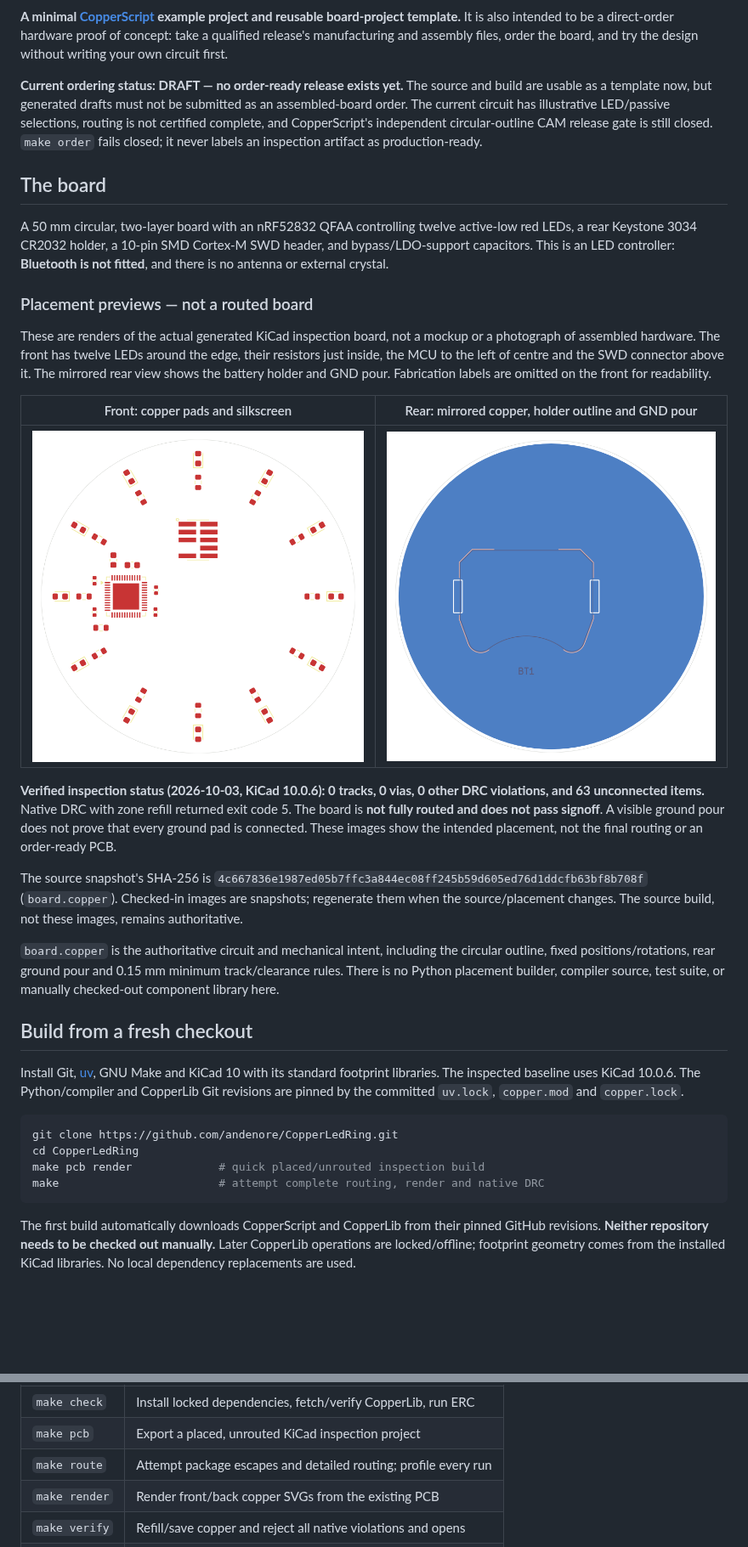
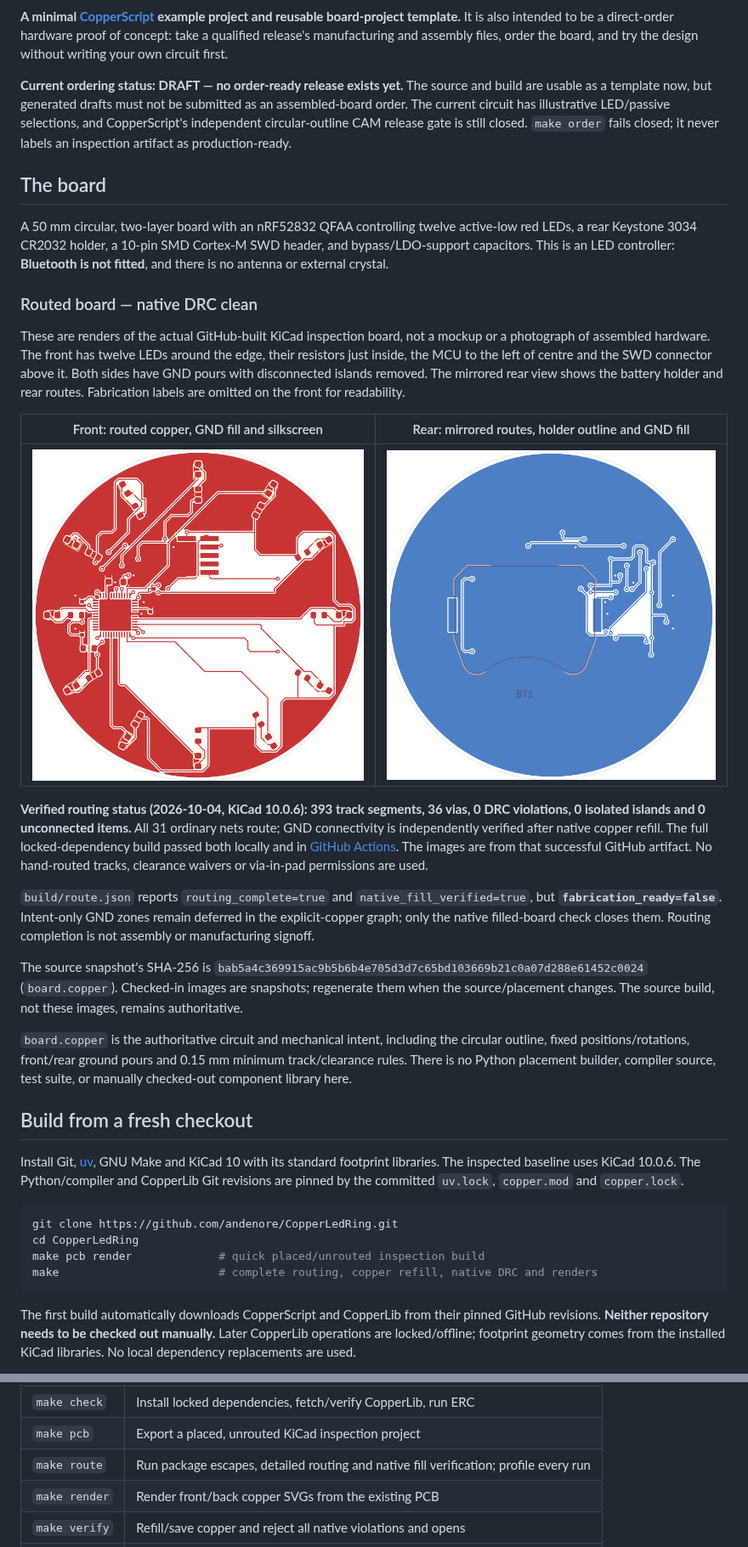
Before and after one commit to andenore/CopperLedRing, a Markdown page: README.md, 2 parts joined by grey strips. Shown at 85% size. Rendered like a GitHub page; pictures changed too: docs/images/placement-back.png (deleted), docs/images/placement-front.png (deleted), docs/images/routed-back.png (added); blank space fills up the shorter version.

Commit message:
Show the fully routed native-DRC-clean GitHub board in README

````diff
--- a/README.md
+++ b/README.md
@@ -9,7 +11,7 @@ circuit first.
 **Current ordering status: DRAFT — no order-ready release exists yet.**
 The source and build are usable as a template now, but generated drafts must not
 be submitted as an assembled-board order. The current circuit has illustrative
-LED/passive selections, routing is not certified complete, and CopperScript's
+LED/passive selections, and CopperScript's
 independent circular-outline CAM release gate is still closed. `make order`
 fails closed; it never labels an inspection artifact as production-ready.
 
@@ -20,31 +22,39 @@ active-low red LEDs, a rear Keystone 3034 CR2032 holder, a 10-pin SMD Cortex-M
 SWD header, and bypass/LDO-support capacitors. This is an LED controller:
 **Bluetooth is not fitted**, and there is no antenna or external crystal.
 
-### Placement previews — not a routed board
+### Routed board — native DRC clean
 
-These are renders of the actual generated KiCad inspection board, not a mockup
+These are renders of the actual GitHub-built KiCad inspection board, not a mockup
 or a photograph of assembled hardware. The front has twelve LEDs around the
 edge, their resistors just inside, the MCU to the left of centre and the SWD
-connector above it. The mirrored rear view shows the battery holder and GND pour.
+connector above it. Both sides have GND pours with disconnected islands removed.
+The mirrored rear view shows the battery holder and rear routes.
 Fabrication labels are omitted on the front for readability.
 
-| Front: copper pads and silkscreen | Rear: mirrored copper, holder outline and GND pour |
+| Front: routed copper, GND fill and silkscreen | Rear: mirrored routes, holder outline and GND fill |
 | --- | --- |
-| ![Front placement preview of the unrouted LED-ring board](docs/images/placement-front.png) | ![Mirrored rear placement preview with battery holder and ground pour](docs/images/placement-back.png) |
+| ![Front of the fully routed LED-ring board with filled ground copper](docs/images/routed-front.png) | ![Mirrored rear of the routed board with battery holder and ground fill](docs/images/routed-back.png) |
 
-**Verified inspection status (2026-10-03, KiCad 10.0.6): 0 tracks, 0 vias,
-0 other DRC violations, and 63 unconnected items.** Native DRC with zone refill
-returned exit code 5. The board is **not fully routed and does not pass signoff**.
-A visible ground pour does not prove that every ground pad is connected. These
-images show the intended placement, not the final routing or an order-ready PCB.
+**Verified routing status (2026-10-04, KiCad 10.0.6): 393 track segments,
+36 vias, 0 DRC violations, 0 isolated islands and 0 unconnected items.** All 31
+ordinary nets route; GND connectivity is independently verified after native
+copper refill. The full locked-dependency build passed both locally and in
+[GitHub Actions](https://github.com/andenore/CopperLedRing/actions/runs/37163778171).
+The images are from that successful GitHub artifact. No hand-routed tracks,
+clearance waivers or via-in-pad permissions are used.
+
+`build/route.json` reports `routing_complete=true` and
+`native_fill_verified=true`, but **`fabrication_ready=false`**. Intent-only GND
+zones remain deferred in the explicit-copper graph; only the native filled-board
+check closes them. Routing completion is not assembly or manufacturing signoff.
 
 The source snapshot's SHA-256 is
-`4c667836e1987ed05b7ffc3a844ec08ff245b59d605ed76d1ddcfb63bf8b708f`
+`bab5a4c369915ac9b5b6b4e705d3d7c65bd103669b21c0a07d288e61452c0024`
 (`board.copper`). Checked-in images are snapshots; regenerate them when the
 source/placement changes. The source build, not these images, remains authoritative.
 
 `board.copper` is the authoritative circuit and mechanical intent, including
-the circular outline, fixed positions/rotations, rear ground pour and
+the circular outline, fixed positions/rotations, front/rear ground pours and
 0.15 mm minimum track/clearance rules. There is no Python placement builder,
 compiler source, test suite, or manually checked-out component library here.
 
@@ -59,7 +69,7 @@ The Python/compiler and CopperLib Git revisions are pinned by the committed
 git clone https://github.com/andenore/CopperLedRing.git
 cd CopperLedRing
 make pcb render             # quick placed/unrouted inspection build
-make                        # attempt complete routing, render and native DRC
+make                        # complete routing, copper refill, native DRC and renders
 ```
 
 The first build automatically downloads CopperScript and CopperLib from their
@@ -80,7 +90,7 @@ Targets:
 | --- | --- |
 | `make check` | Install locked dependencies, fetch/verify CopperLib, run ERC |
 | `make pcb` | Export a placed, unrouted KiCad inspection project |
-| `make route` | Attempt package escapes and detailed routing; profile every run |
+| `make route` | Run package escapes, detailed routing and native fill verification; profile every run |
 | `make render` | Render front/back copper SVGs from the existing PCB |
 | `make verify` | Refill/save copper and reject all native violations and opens |
 | `make order` | Ordering gate; currently blocked, never produces a release |
````
Also changed, not shown: other parts of README.md (+3 -1 lines).
